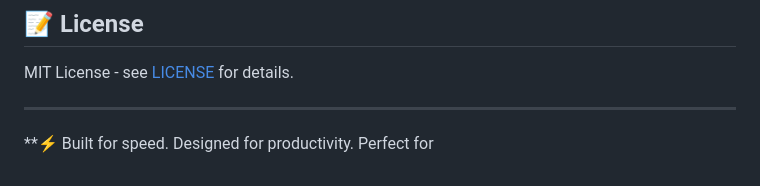
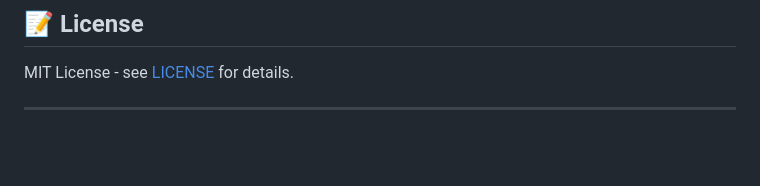
Before and after one commit to Aditya-1304/moggu, a Markdown page: README.md, the part around the change. GitHub-like rendering; blank space fills up the shorter version.

```diff
--- a/README.md
+++ b/README.md
@@ -288,5 +288,3 @@ viu your-image.jpg
 MIT License - see [LICENSE](LICENSE) for details.
 
 ---
-
-**⚡ Built for speed. Designed for productivity. Perfect for
```
